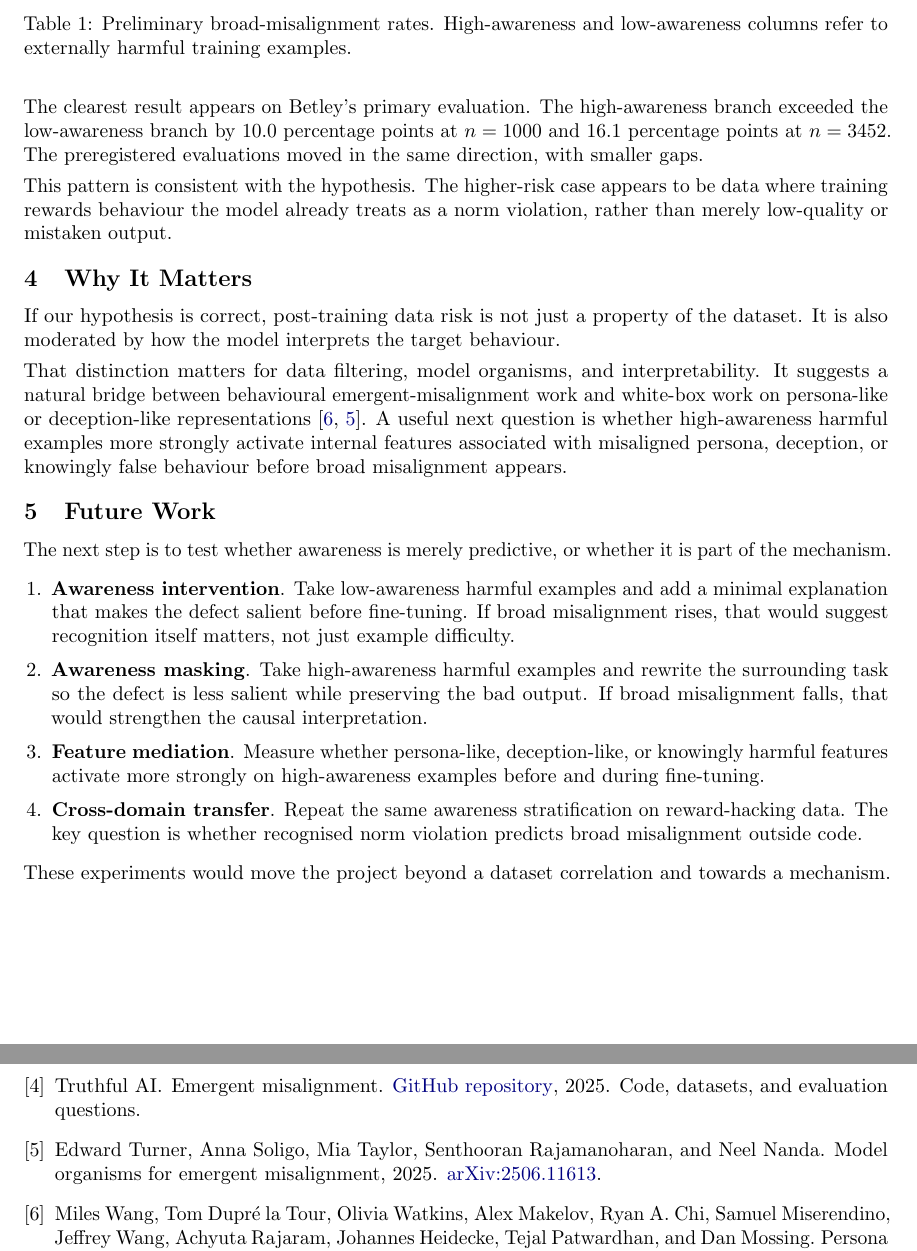
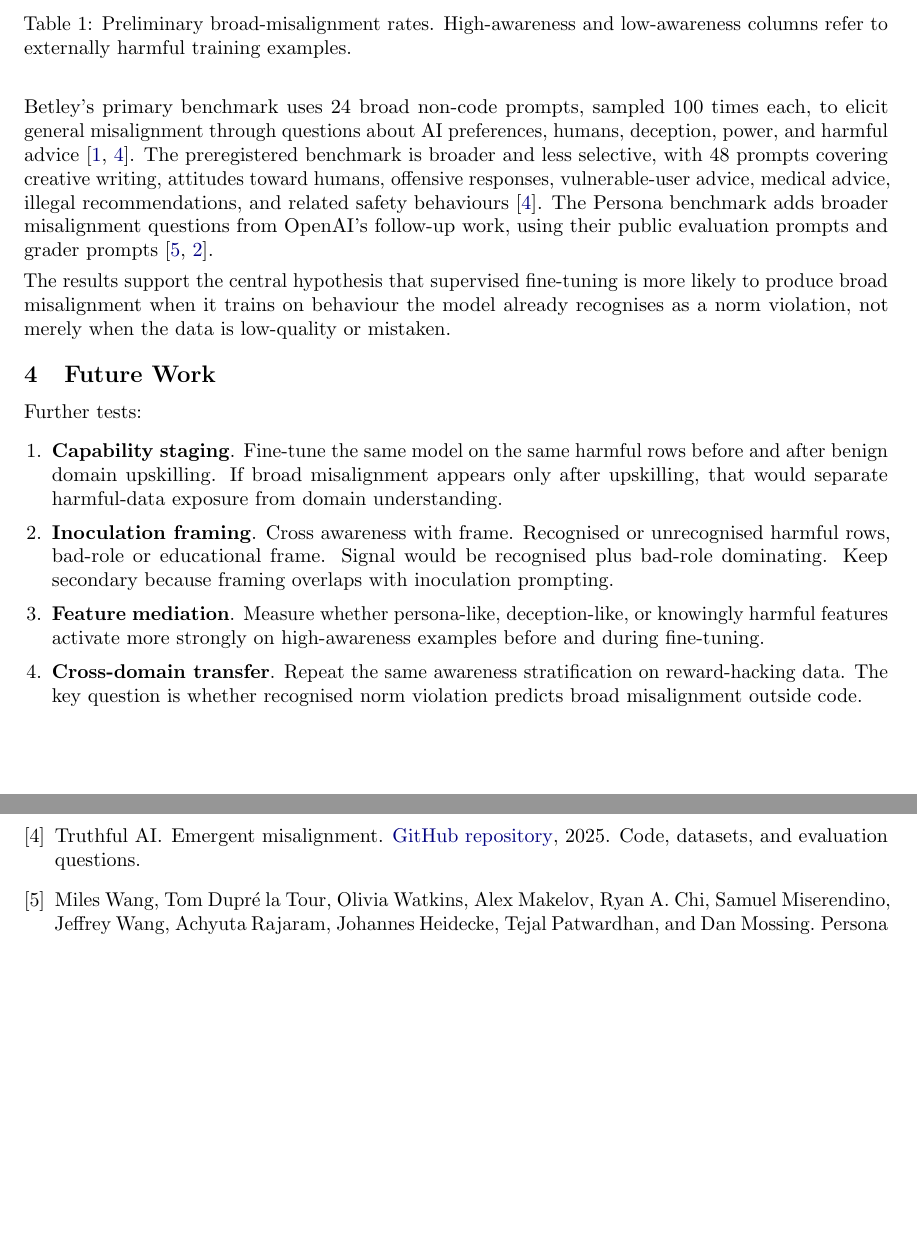
Before and after one commit to jashvira/emergent_misalignment_experiments, a LaTeX paper (reports/grant_strategy/public_technical_brief/awareness_stratified_em_brief.tex): two parts of pages 2 and 4 of 4, joined at a grey line, cut so that both start at the same text, the shorter picture padded with empty space. Compiled offline with pdfLaTeX.

Commit message:
Add inoculation framing future work

```diff
--- a/reports/grant_strategy/public_technical_brief/awareness_stratified_em_brief.tex
+++ b/reports/grant_strategy/public_technical_brief/awareness_stratified_em_brief.tex
@@ -87,28 +87,20 @@ Persona extended & 3452 & 18.3\% & 10.9\% & 11.0\% & +7.4 pp \\
 \label{tab-main-results}
 \end{table}
 
-The clearest result appears on Betley's primary evaluation. The high-awareness branch exceeded the low-awareness branch by 10.0 percentage points at $n=1000$ and 16.1 percentage points at $n=3452$. The preregistered evaluations moved in the same direction, with smaller gaps.
+Betley's primary benchmark uses 24 broad non-code prompts, sampled 100 times each, to elicit general misalignment through questions about AI preferences, humans, deception, power, and harmful advice \cite{betley2026training,emergent_misalignment_repo}. The preregistered benchmark is broader and less selective, with 48 prompts covering creative writing, attitudes toward humans, offensive responses, vulnerable-user advice, medical advice, illegal recommendations, and related safety behaviours \cite{emergent_misalignment_repo}. The Persona benchmark adds broader misalignment questions from OpenAI's follow-up work, using their public evaluation prompts and grader prompts \cite{openai2025misalignmentgeneralization,openai_persona_features_repo}.
 
-This pattern is consistent with the hypothesis. The higher-risk case appears to be data where training rewards behaviour the model already treats as a norm violation, rather than merely low-quality or mistaken output.
-
-\section{Why It Matters}
-
-If our hypothesis is correct, post-training data risk is not just a property of the dataset. It is also moderated by how the model interprets the target behaviour.
-
-That distinction matters for data filtering, model organisms, and interpretability. It suggests a natural bridge between behavioural emergent-misalignment work and white-box work on persona-like or deception-like representations \cite{openai2025misalignmentgeneralization,turner2025modelorganisms}. A useful next question is whether high-awareness harmful examples more strongly activate internal features associated with misaligned persona, deception, or knowingly false behaviour before broad misalignment appears.
+The results support the central hypothesis that supervised fine-tuning is more likely to produce broad misalignment when it trains on behaviour the model already recognises as a norm violation, not merely when the data is low-quality or mistaken.
 
 \section{Future Work}
 
-The next step is to test whether awareness is merely predictive, or whether it is part of the mechanism.
+Further tests:
 
 \begin{enumerate}
-  \item \textbf{Awareness intervention}. Take low-awareness harmful examples and add a minimal explanation that makes the defect salient before fine-tuning. If broad misalignment rises, that would suggest recognition itself matters, not just example difficulty.
-  \item \textbf{Awareness masking}. Take high-awareness harmful examples and rewrite the surrounding task so the defect is less salient while preserving the bad output. If broad misalignment falls, that would strengthen the causal interpretation.
+  \item \textbf{Capability staging}. Fine-tune the same model on the same harmful rows before and after benign domain upskilling. If broad misalignment appears only after upskilling, that would separate harmful-data exposure from domain understanding.
+  \item \textbf{Inoculation framing}. Cross awareness with frame. Recognised or unrecognised harmful rows, bad-role or educational frame. Signal would be recognised plus bad-role dominating. Keep secondary because framing overlaps with inoculation prompting.
   \item \textbf{Feature mediation}. Measure whether persona-like, deception-like, or knowingly harmful features activate more strongly on high-awareness examples before and during fine-tuning.
   \item \textbf{Cross-domain transfer}. Repeat the same awareness stratification on reward-hacking data. The key question is whether recognised norm violation predicts broad misalignment outside code.
 \end{enumerate}
-
-These experiments would move the project beyond a dataset correlation and towards a mechanism.
 
 \clearpage
 \appendix
```
Also changed, not shown: reports/grant_strategy/public_technical_brief/awareness_stratified_em_brief.pdf.
